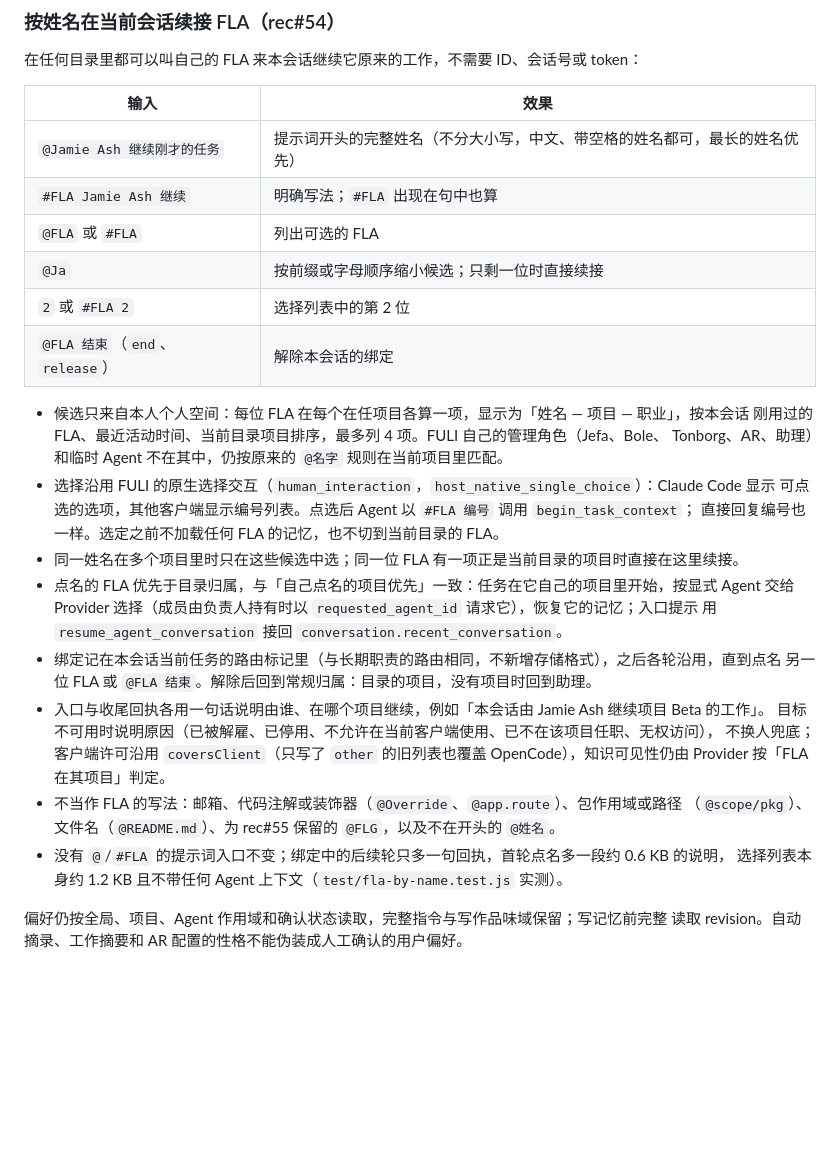
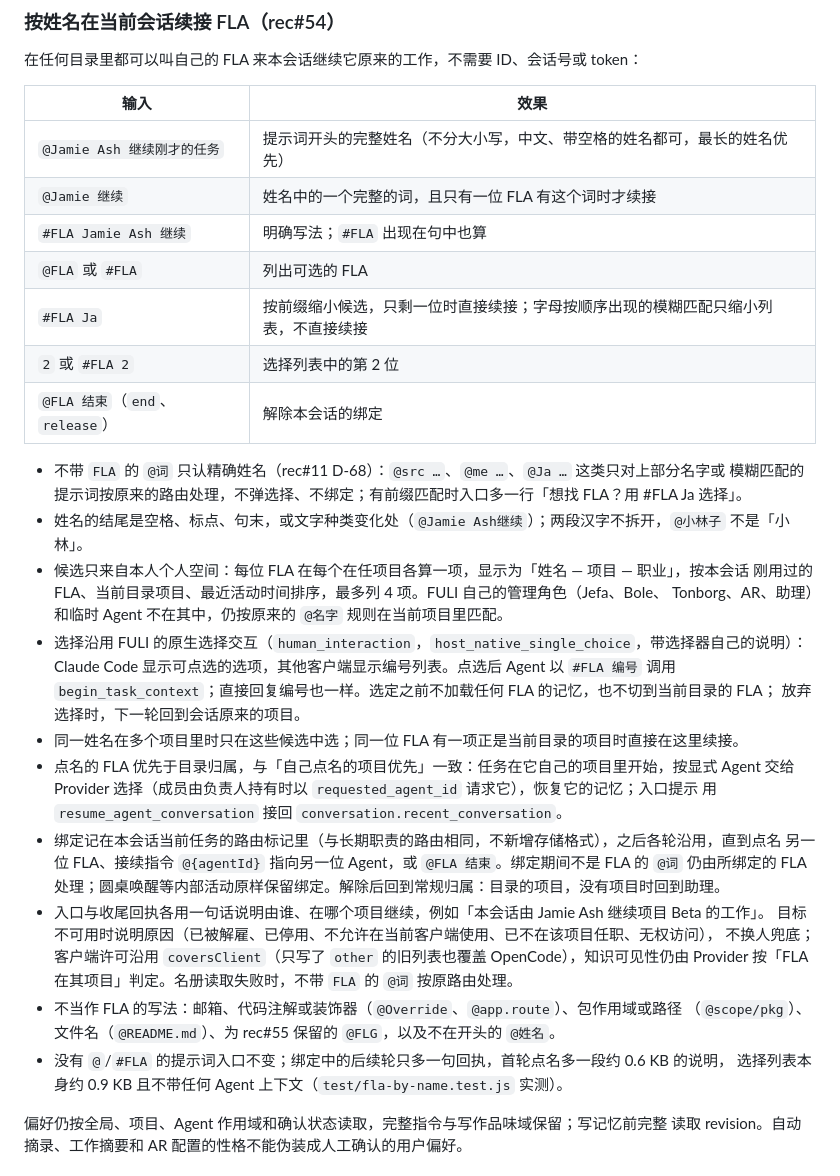
Before and after one commit to JevonsCode/fuli, a Markdown page: docs/agent-conversations-and-collaboration.md, the part around the change. Drawn GitHub-style; blank space fills up the shorter version.

Commit message:
docs(entry): D-68 matching rules for @FLA naming (rec#54)

```diff
--- a/docs/agent-conversations-and-collaboration.md
+++ b/docs/agent-conversations-and-collaboration.md
@@ -44,32 +44,38 @@
 | 输入 | 效果 |
 | --- | --- |
 | `@Jamie Ash 继续刚才的任务` | 提示词开头的完整姓名（不分大小写，中文、带空格的姓名都可，最长的姓名优先） |
+| `@Jamie 继续` | 姓名中的一个完整的词，且只有一位 FLA 有这个词时才续接 |
 | `#FLA Jamie Ash 继续` | 明确写法；`#FLA` 出现在句中也算 |
 | `@FLA` 或 `#FLA` | 列出可选的 FLA |
-| `@Ja` | 按前缀或字母顺序缩小候选；只剩一位时直接续接 |
+| `#FLA Ja` | 按前缀缩小候选，只剩一位时直接续接；字母按顺序出现的模糊匹配只缩小列表，不直接续接 |
 | `2` 或 `#FLA 2` | 选择列表中的第 2 位 |
 | `@FLA 结束`（`end`、`release`） | 解除本会话的绑定 |
 
+- 不带 `FLA` 的 `@词` 只认精确姓名（rec#11 D-68）：`@src …`、`@me …`、`@Ja …` 这类只对上部分名字或
+  模糊匹配的提示词按原来的路由处理，不弹选择、不绑定；有前缀匹配时入口多一行「想找 FLA？用 #FLA Ja 选择」。
+- 姓名的结尾是空格、标点、句末，或文字种类变化处（`@Jamie Ash继续`）；两段汉字不拆开，`@小林子` 不是「小林」。
 - 候选只来自本人个人空间：每位 FLA 在每个在任项目各算一项，显示为「姓名 — 项目 — 职业」，按本会话
-  刚用过的 FLA、最近活动时间、当前目录项目排序，最多列 4 项。FULI 自己的管理角色（Jefa、Bole、
+  刚用过的 FLA、当前目录项目、最近活动时间排序，最多列 4 项。FULI 自己的管理角色（Jefa、Bole、
   Tonborg、AR、助理）和临时 Agent 不在其中，仍按原来的 `@名字` 规则在当前项目里匹配。
-- 选择沿用 FULI 的原生选择交互（`human_interaction`，`host_native_single_choice`）：Claude Code 显示
-  可点选的选项，其他客户端显示编号列表。点选后 Agent 以 `#FLA 编号` 调用 `begin_task_context`；
-  直接回复编号也一样。选定之前不加载任何 FLA 的记忆，也不切到当前目录的 FLA。
+- 选择沿用 FULI 的原生选择交互（`human_interaction`，`host_native_single_choice`，带选择器自己的说明）：
+  Claude Code 显示可点选的选项，其他客户端显示编号列表。点选后 Agent 以 `#FLA 编号` 调用
+  `begin_task_context`；直接回复编号也一样。选定之前不加载任何 FLA 的记忆，也不切到当前目录的 FLA；
+  放弃选择时，下一轮回到会话原来的项目。
 - 同一姓名在多个项目里时只在这些候选中选；同一位 FLA 有一项正是当前目录的项目时直接在这里续接。
 - 点名的 FLA 优先于目录归属，与「自己点名的项目优先」一致：任务在它自己的项目里开始，按显式 Agent
   交给 Provider 选择（成员由负责人持有时以 `requested_agent_id` 请求它），恢复它的记忆；入口提示
   用 `resume_agent_conversation` 接回 `conversation.recent_conversation`。
 - 绑定记在本会话当前任务的路由标记里（与长期职责的路由相同，不新增存储格式），之后各轮沿用，直到点名
-  另一位 FLA 或 `@FLA 结束`。解除后回到常规归属：目录的项目，没有项目时回到助理。
+  另一位 FLA、接续指令 `@{agentId}` 指向另一位 Agent，或 `@FLA 结束`。绑定期间不是 FLA 的 `@词` 仍由所绑定的
+  FLA 处理；圆桌唤醒等内部活动原样保留绑定。解除后回到常规归属：目录的项目，没有项目时回到助理。
 - 入口与收尾回执各用一句话说明由谁、在哪个项目继续，例如「本会话由 Jamie Ash 继续项目 Beta 的工作」。
   目标不可用时说明原因（已被解雇、已停用、不允许在当前客户端使用、已不在该项目任职、无权访问），
   不换人兜底；客户端许可沿用 `coversClient`（只写了 `other` 的旧列表也覆盖 OpenCode），知识可见性仍由
-  Provider 按「FLA 在其项目」判定。
+  Provider 按「FLA 在其项目」判定。名册读取失败时，不带 `FLA` 的 `@词` 按原路由处理。
 - 不当作 FLA 的写法：邮箱、代码注解或装饰器（`@Override`、`@app.route`）、包作用域或路径
   （`@scope/pkg`）、文件名（`@README.md`）、为 rec#55 保留的 `@FLG`，以及不在开头的 `@姓名`。
 - 没有 `@`/`#FLA` 的提示词入口不变；绑定中的后续轮只多一句回执，首轮点名多一段约 0.6 KB 的说明，
-  选择列表本身约 1.2 KB 且不带任何 Agent 上下文（`test/fla-by-name.test.js` 实测）。
+  选择列表本身约 0.9 KB 且不带任何 Agent 上下文（`test/fla-by-name.test.js` 实测）。
 
 偏好仍按全局、项目、Agent 作用域和确认状态读取，完整指令与写作品味域保留；写记忆前完整
 读取 revision。自动摘录、工作摘要和 AR 配置的性格不能伪装成人工确认的用户偏好。
```
Also changed, not shown: skills/operating-fuli/SKILL.md (+1 -1 lines).
